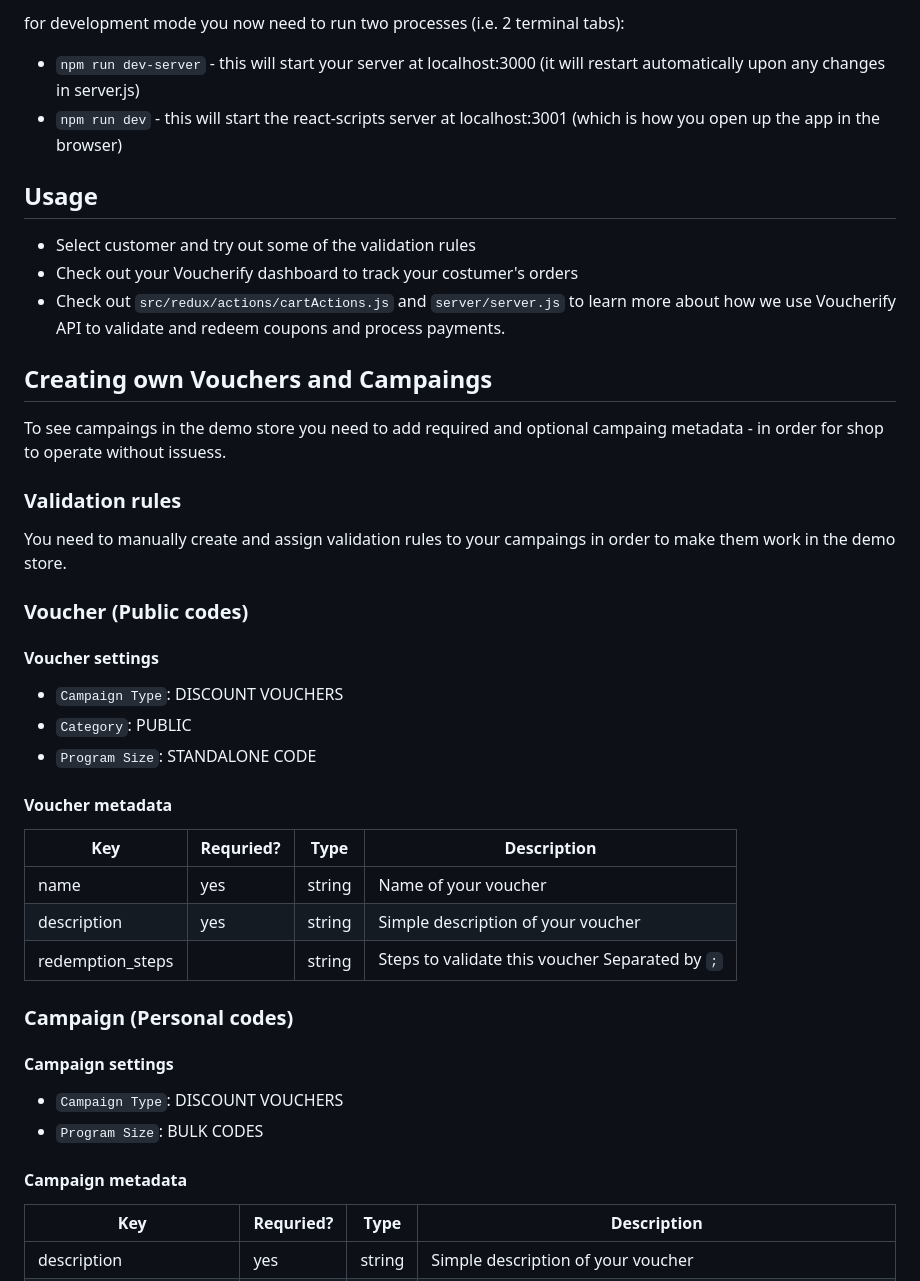
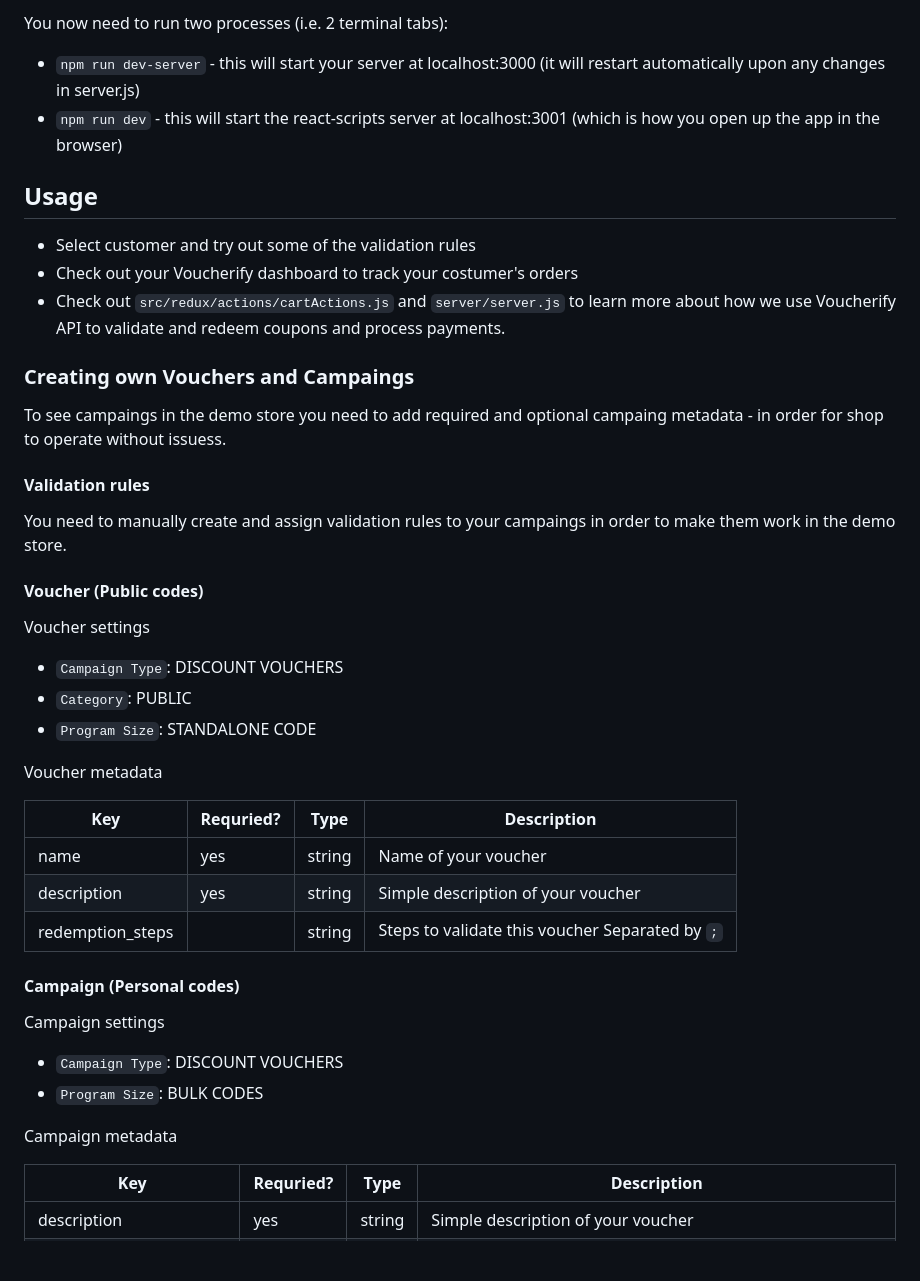
Before and after one commit to voucherifyio/voucherify-showcase-store, a Markdown page: README.md, the part around one of its changes. Rendered like a GitHub page; blank space fills up the shorter version.

```diff
--- a/README.md
+++ b/README.md
@@ -36,5 +47,5 @@ After setting up run `npm start` to serve the entire application from port 3000
 
-for development mode you now need to run two processes (i.e. 2 terminal tabs):
+You now need to run two processes (i.e. 2 terminal tabs):
 
 - `npm run dev-server` - this will start your server at localhost:3000 (it will restart automatically upon any changes in server.js)
 - `npm run dev` - this will start the react-scripts server at localhost:3001 (which is how you open up the app in the browser)
@@ -45,23 +56,23 @@ for development mode you now need to run two processes (i.e. 2 terminal tabs):
 - Check out your Voucherify dashboard to track your costumer's orders
 - Check out `src/redux/actions/cartActions.js` and `server/server.js` to learn more about how we use Voucherify API to validate and redeem coupons and process payments.
 
-## Creating own Vouchers and Campaings
+### Creating own Vouchers and Campaings
 
 To see campaings in the demo store you need to add required and optional campaing metadata - in order for shop to operate without issuess.
 
-### Validation rules
+#### Validation rules
 
 You need to manually create and assign validation rules to your campaings in order to make them work in the demo store.
 
-### Voucher (Public codes)
+#### Voucher (Public codes)
 
-#### Voucher settings
+Voucher settings
 
 - `Campaign Type`: DISCOUNT VOUCHERS
 - `Category`: PUBLIC
 - `Program Size`: STANDALONE CODE
 
-#### Voucher metadata
+Voucher metadata
 
 | Key              | Requried? | Type   | Description                                     |
 | ---------------- | --------- | ------ | ----------------------------------------------- |
@@ -69,14 +80,14 @@ You need to manually create and assign validation rules to your campaings in ord
 | description      | yes       | string | Simple description of your voucher              |
 | redemption_steps |           | string | Steps to validate this voucher Separated by `;` |
 
-### Campaign (Personal codes)
+#### Campaign (Personal codes)
 
-#### Campaign settings
+Campaign settings
 
 - `Campaign Type`: DISCOUNT VOUCHERS
 - `Program Size`: BULK CODES
 
-#### Campaign metadata
+Campaign metadata
 
 | Key                     | Requried? | Type   | Description                                                                                 |
 | ----------------------- | --------- | ------ | ------------------------------------------------------------------------------------------- |
```
Also changed, not shown: other parts of README.md (+24 -13 lines), CHANGELOG.md (+1 -1 lines), instructions/ClientSide.png (added), instructions/ServerSide.png (added), instructions/URL.png (added), 1 other file.
